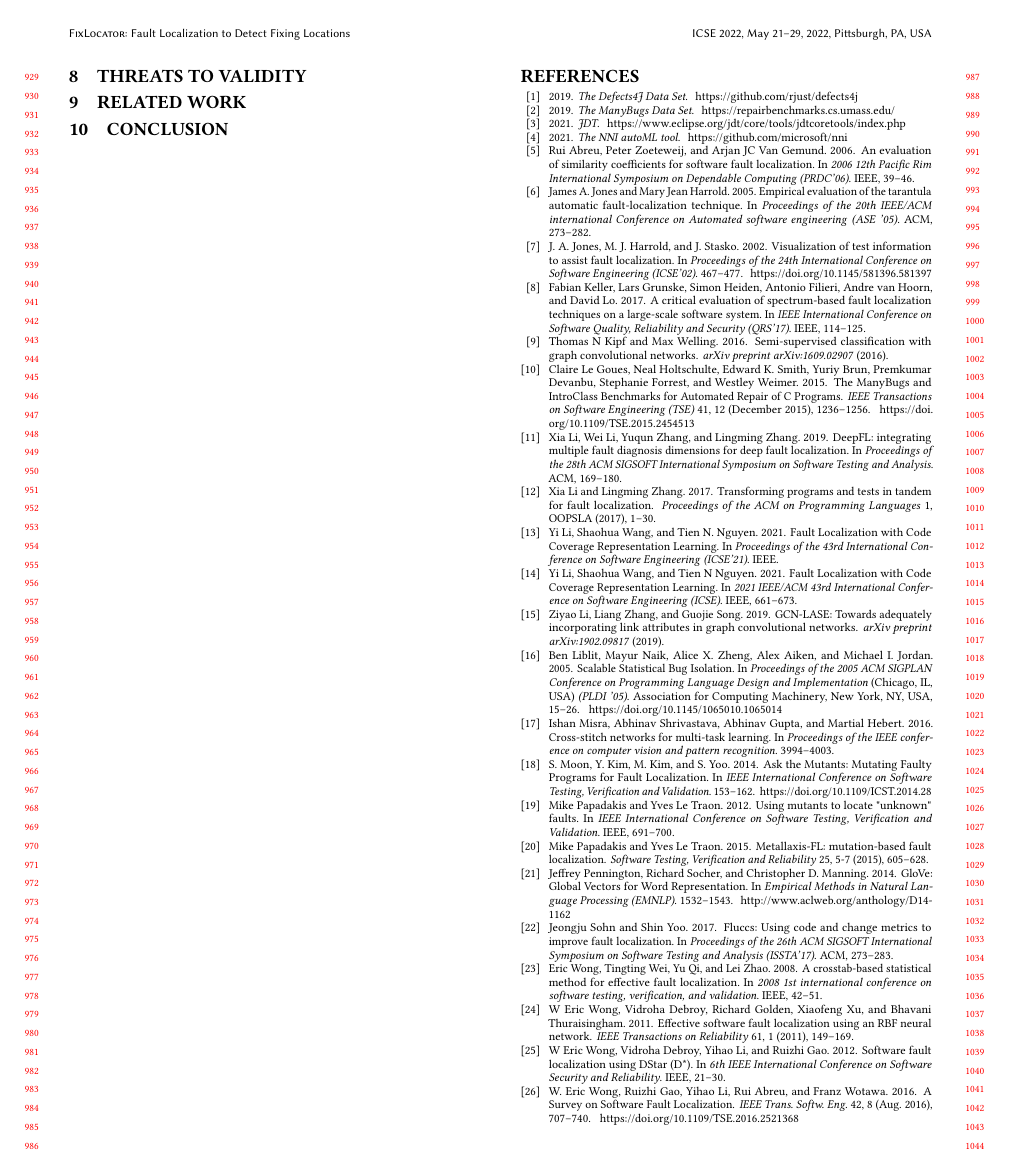
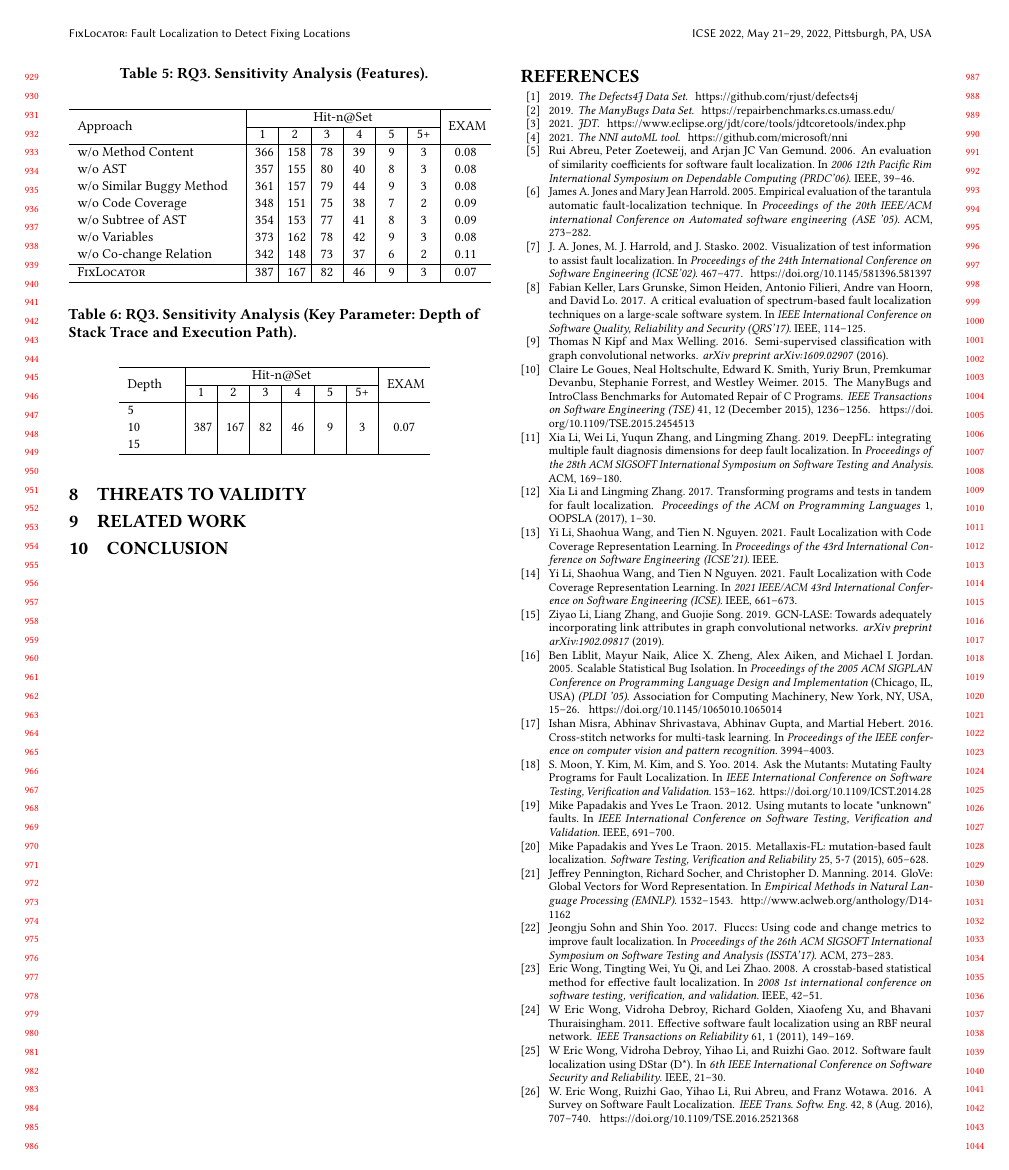
Before and after one commit to tien-n-nguyen/fixlocator, a LaTeX paper (icse22.tex, which reads sections/RQ3-result.tex): page 9 of 10. Compiled offline with pdfLaTeX.

Commit message:
update RQ3

```diff
--- a/sections/RQ3-result.tex
+++ b/sections/RQ3-result.tex
@@ -1 +1,55 @@
 \subsubsection{RQ3-Results ({\bf Sensitivity Analysis.})}
+
+
+
+\begin{table}[h]
+	\caption{RQ3. Sensitivity Analysis (Features).}
+	{\small
+		\begin{center}
+			\renewcommand{\arraystretch}{1}
+			\begin{tabular}{p{3.3cm}|p{0.3cm}<{\centering}|p{0.3cm}<{\centering}|p{0.3cm}<{\centering}|p{0.3cm}<{\centering}|p{0.3cm}<{\centering}|p{0.3cm}<{\centering}|p{0.7cm}<{\centering}}
+				\hline
+				\multirow{2}{*}{Approach}    & \multicolumn{6}{c|}{Hit-n@Set}& \multirow{2}{*}{EXAM}\\
+				\cline{2-7}
+				&1&2&3&4&5&5+&\\
+
+				\hline
+				w/o Method Content              & 366 & 158 & 78  & 39 & 9 & 3   & 0.08\\
+				w/o	AST	                        & 357 & 155 & 80  & 40 & 8 & 3   & 0.08\\
+				w/o Similar Buggy Method    	& 361 & 157 & 79  & 44 & 9 & 3   & 0.08\\
+				w/o Code Coverage               & 348 & 151 & 75  & 38 & 7 & 2   & 0.09\\
+				w/o	Subtree of AST  	        & 354 & 153 & 77  & 41 & 8 & 3   & 0.09\\
+				w/o Variables               	& 373 & 162 & 78  & 42 & 9 & 3   & 0.08\\
+				w/o Co-change Relation          & 342 & 148 & 73  & 37 & 6 & 2   & 0.11\\
+				\hline
+				\tool                           & 387 & 167 & 82  & 46 & 9 & 3   & 0.07\\
+				\hline
+			\end{tabular}
+
+			\label{fig:rq3-1}
+		\end{center}
+	}
+\end{table}
+
+\begin{table}[h]
+	\caption{RQ3. Sensitivity Analysis (Key Parameter: Depth of Stack Trace and Execution Path).}
+	{\small
+		\begin{center}
+			\renewcommand{\arraystretch}{1}
+			\begin{tabular}{p{1cm}|p{0.3cm}<{\centering}|p{0.3cm}<{\centering}|p{0.3cm}<{\centering}|p{0.3cm}<{\centering}|p{0.3cm}<{\centering}|p{0.3cm}<{\centering}|p{0.7cm}<{\centering}}
+				\hline
+				\multirow{2}{*}{Depth}    & \multicolumn{6}{c|}{Hit-n@Set}& \multirow{2}{*}{EXAM}\\
+				\cline{2-7}
+				&1&2&3&4&5&5+&\\
+
+				\hline
+				5 			                &  &  &   &  &  &    & \\
+				10                          & 387 & 167 & 82  & 46 & 9 & 3   & 0.07\\
+				15	                        &  &  &   &  &  &    & \\
+				\hline
+			\end{tabular}
+
+			\label{fig:rq3-2}
+		\end{center}
+	}
+\end{table}
```
Also changed, not shown: 1 other file.
